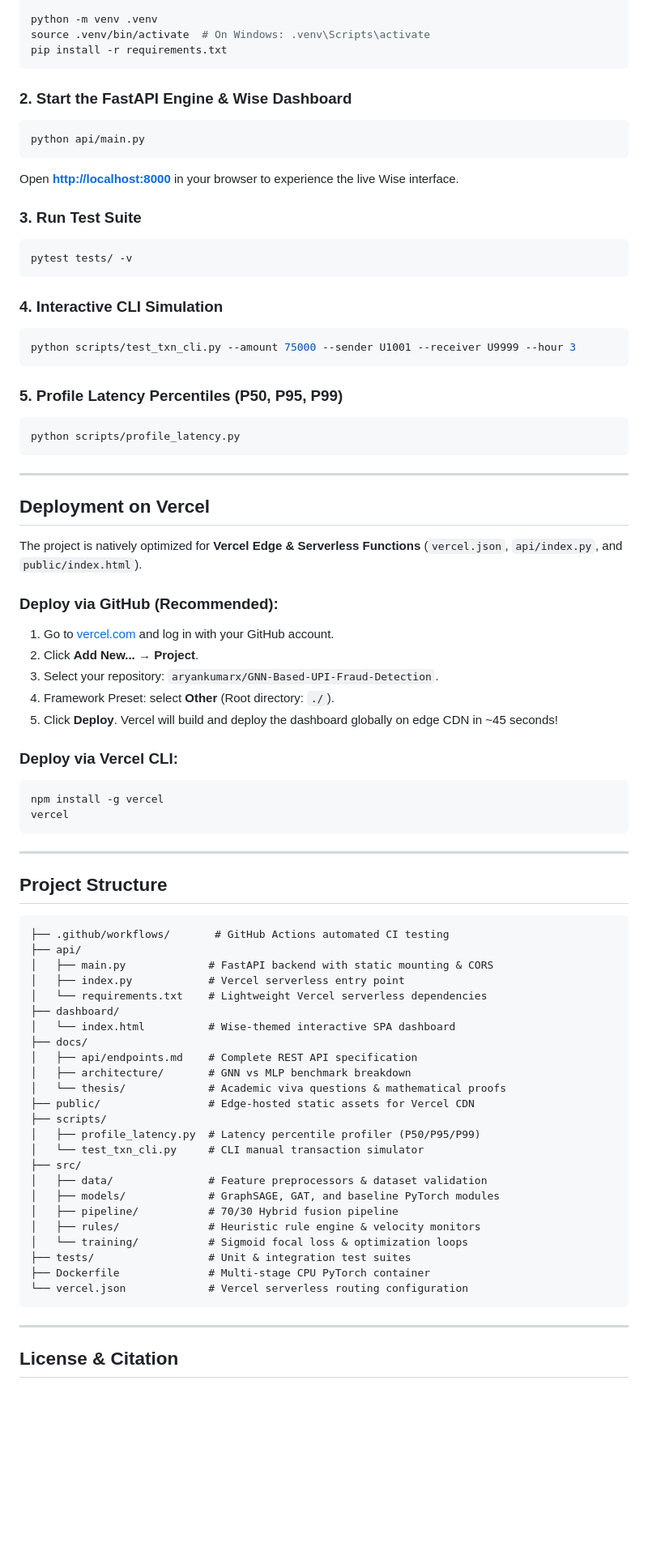
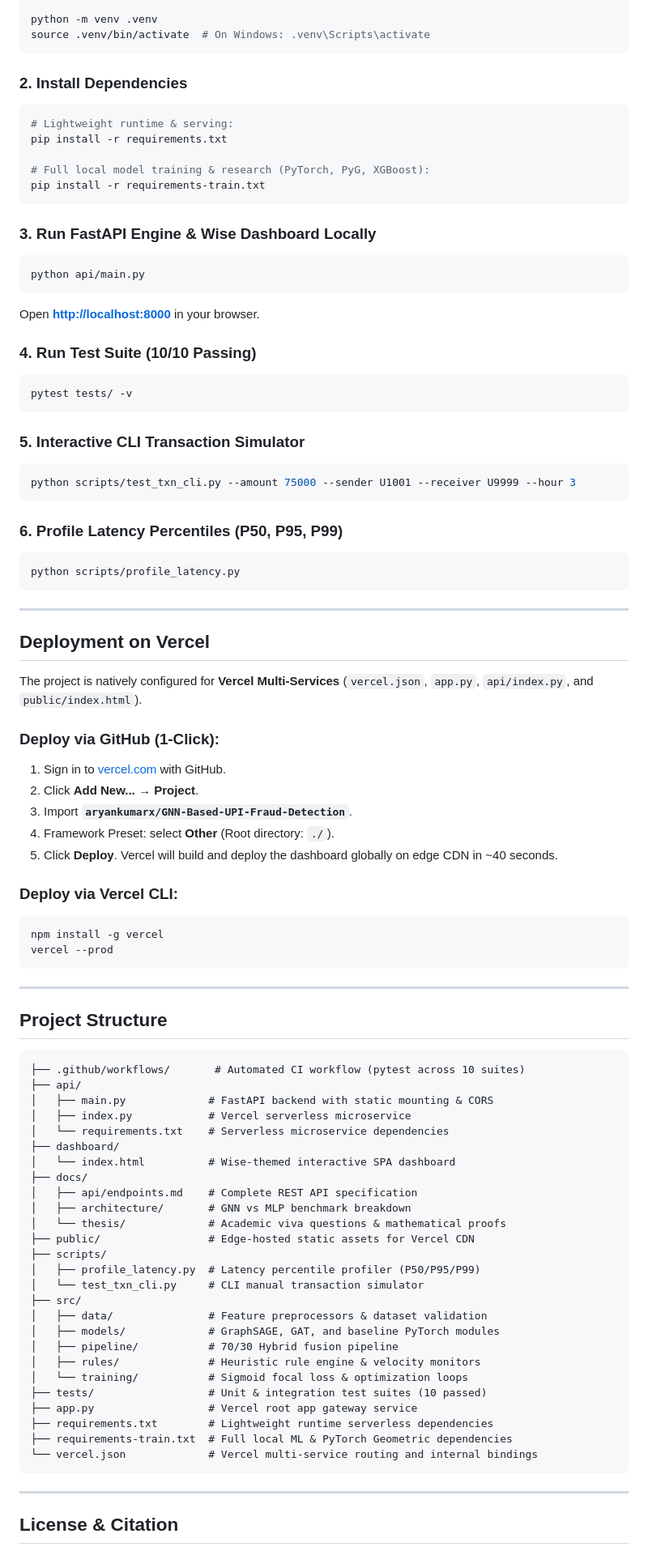
Before and after one commit to aryankumarx/GNN-Based-UPI-Fraud-Detection, a Markdown page: README.md, the part around one of its changes. Shown at 81% size. Drawn GitHub-style; blank space fills up the shorter version.

Commit message:
docs: enrich README with live Vercel badge, architecture details, and quickstart commands

````diff
--- a/README.md
+++ b/README.md
@@ -74,26 +89,34 @@ cd GNN-Based-UPI-Fraud-Detection
 
 python -m venv .venv
 source .venv/bin/activate  # On Windows: .venv\Scripts\activate
-pip install -r requirements.txt
 ```
 
-### 2. Start the FastAPI Engine & Wise Dashboard
+### 2. Install Dependencies
+```bash
+# Lightweight runtime & serving:
+pip install -r requirements.txt
+
+# Full local model training & research (PyTorch, PyG, XGBoost):
+pip install -r requirements-train.txt
+```
+
+### 3. Run FastAPI Engine & Wise Dashboard Locally
 ```bash
 python api/main.py
 ```
-Open **[http://localhost:8000](http://localhost:8000)** in your browser to experience the live Wise interface.
+Open **[http://localhost:8000](http://localhost:8000)** in your browser.
 
-### 3. Run Test Suite
+### 4. Run Test Suite (10/10 Passing)
 ```bash
 pytest tests/ -v
 ```
 
-### 4. Interactive CLI Simulation
+### 5. Interactive CLI Transaction Simulator
 ```bash
 python scripts/test_txn_cli.py --amount 75000 --sender U1001 --receiver U9999 --hour 3
 ```
 
-### 5. Profile Latency Percentiles (P50, P95, P99)
+### 6. Profile Latency Percentiles (P50, P95, P99)
 ```bash
 python scripts/profile_latency.py
 ```
@@ -102,19 +125,19 @@ python scripts/profile_latency.py
 
 ## Deployment on Vercel
 
-The project is natively optimized for **Vercel Edge & Serverless Functions** (`vercel.json`, `api/index.py`, and `public/index.html`).
+The project is natively configured for **Vercel Multi-Services** (`vercel.json`, `app.py`, `api/index.py`, and `public/index.html`).
 
-### Deploy via GitHub (Recommended):
-1. Go to [vercel.com](https://vercel.com) and log in with your GitHub account.
+### Deploy via GitHub (1-Click):
+1. Sign in to [vercel.com](https://vercel.com) with GitHub.
 2. Click **Add New...** &rarr; **Project**.
-3. Select your repository: `aryankumarx/GNN-Based-UPI-Fraud-Detection`.
+3. Import **`aryankumarx/GNN-Based-UPI-Fraud-Detection`**.
 4. Framework Preset: select **Other** (Root directory: `./`).
-5. Click **Deploy**. Vercel will build and deploy the dashboard globally on edge CDN in ~45 seconds!
+5. Click **Deploy**. Vercel will build and deploy the dashboard globally on edge CDN in ~40 seconds.
 
 ### Deploy via Vercel CLI:
 ```bash
 npm install -g vercel
-vercel
+vercel --prod
 ```
 
 ---
@@ -122,11 +145,11 @@ vercel
 ## Project Structure
 
 ```
-├── .github/workflows/       # GitHub Actions automated CI testing
+├── .github/workflows/       # Automated CI workflow (pytest across 10 suites)
 ├── api/
 │   ├── main.py             # FastAPI backend with static mounting & CORS
-│   ├── index.py            # Vercel serverless entry point
-│   └── requirements.txt    # Lightweight Vercel serverless dependencies
+│   ├── index.py            # Vercel serverless microservice
+│   └── requirements.txt    # Serverless microservice dependencies
 ├── dashboard/
 │   └── index.html          # Wise-themed interactive SPA dashboard
 ├── docs/
@@ -143,9 +166,11 @@ vercel
 │   ├── pipeline/           # 70/30 Hybrid fusion pipeline
 │   ├── rules/              # Heuristic rule engine & velocity monitors
 │   └── training/           # Sigmoid focal loss & optimization loops
-├── tests/                  # Unit & integration test suites
-├── Dockerfile              # Multi-stage CPU PyTorch container
-└── vercel.json             # Vercel serverless routing configuration
+├── tests/                  # Unit & integration test suites (10 passed)
+├── app.py                  # Vercel root app gateway service
+├── requirements.txt        # Lightweight runtime serverless dependencies
+├── requirements-train.txt  # Full local ML & PyTorch Geometric dependencies
+└── vercel.json             # Vercel multi-service routing and internal bindings
 ```
 
 ---
````
Also changed, not shown: other parts of README.md (+23 -8 lines).
